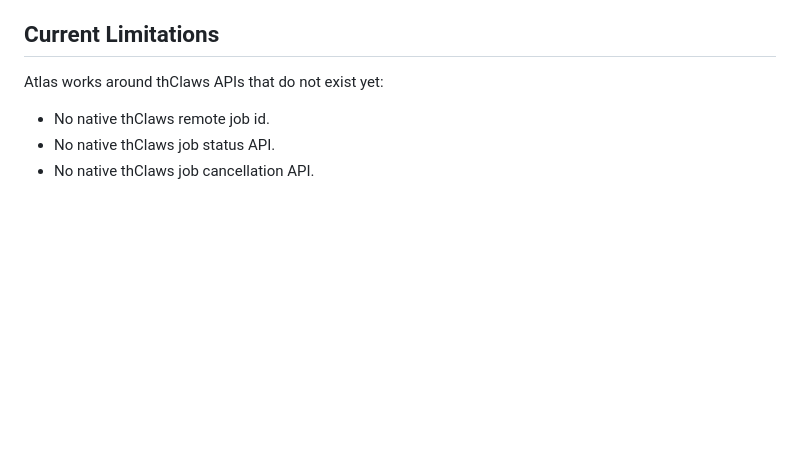
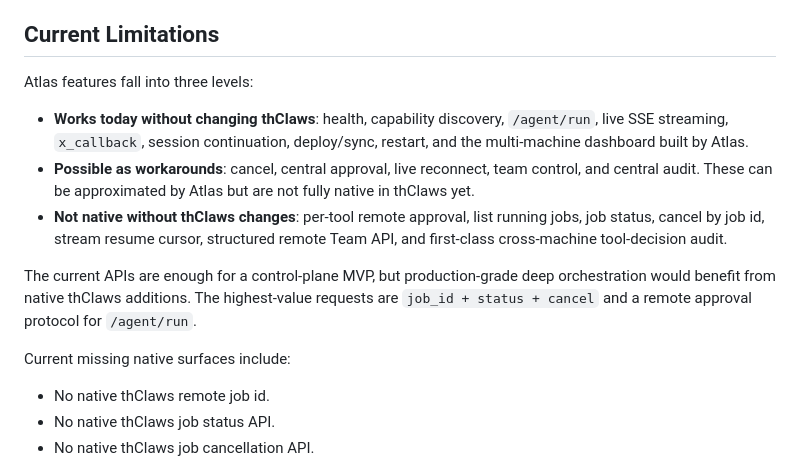
Before and after one commit to kaebmoo/atlas-control-plane, a Markdown page: README.md, the part around the change. Drawn GitHub-style; blank space fills up the shorter version.

Commit message:
Document thClaws native and workaround capabilities

```diff
--- a/README.md
+++ b/README.md
@@ -509,7 +509,24 @@ scrollable panels. SQLite still stores the full event history.
 
 ## Current Limitations
 
-Atlas works around thClaws APIs that do not exist yet:
+Atlas features fall into three levels:
+
+- **Works today without changing thClaws**: health, capability discovery,
+  `/agent/run`, live SSE streaming, `x_callback`, session continuation,
+  deploy/sync, restart, and the multi-machine dashboard built by Atlas.
+- **Possible as workarounds**: cancel, central approval, live reconnect, team
+  control, and central audit. These can be approximated by Atlas but are not
+  fully native in thClaws yet.
+- **Not native without thClaws changes**: per-tool remote approval, list running
+  jobs, job status, cancel by job id, stream resume cursor, structured remote
+  Team API, and first-class cross-machine tool-decision audit.
+
+The current APIs are enough for a control-plane MVP, but production-grade deep
+orchestration would benefit from native thClaws additions. The highest-value
+requests are `job_id + status + cancel` and a remote approval protocol for
+`/agent/run`.
+
+Current missing native surfaces include:
 
 - No native thClaws remote job id.
 - No native thClaws job status API.
```
Also changed, not shown: docs/thclaws-capability-matrix.md (+44 -1 lines).
